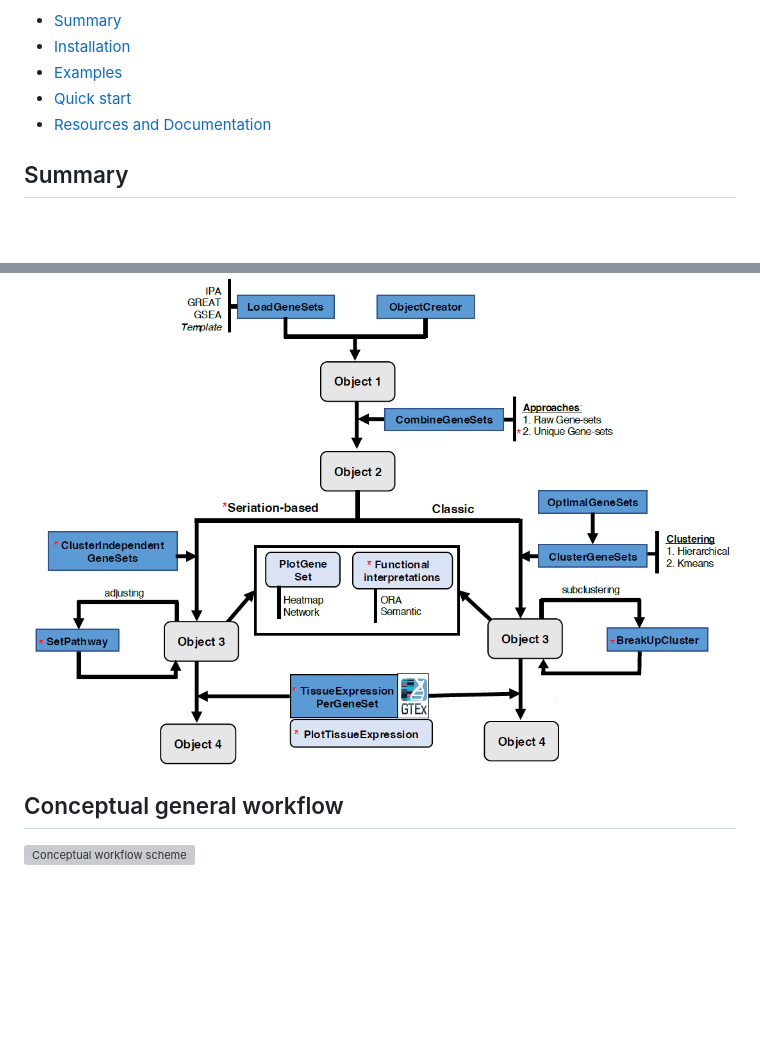
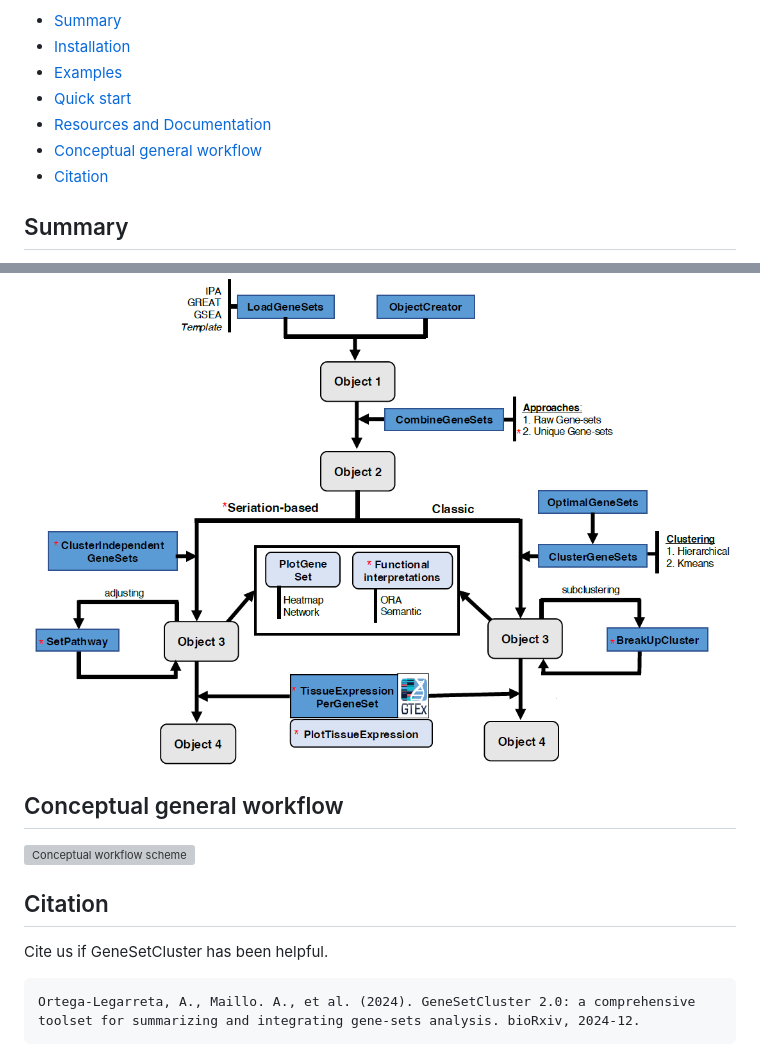
Before and after one commit to TranslationalBioinformaticsUnit/GeneSetCluster2.0, a Markdown page: README.md, 2 parts joined by grey strips. Rendered like a GitHub page; blank space fills up the shorter version; grey boxes are pictures that could not be loaded.

````diff
--- a/README.md
+++ b/README.md
@@ -6,6 +6,8 @@ This repository contains the code and data of the R-based tool GeneSetCluster2.0
 * [Examples](#examples)
 * [Quick start](#quick-start)
 * [Resources and Documentation](#resources-and-documentation)
+* [Conceptual general workflow](#Conceptual-general-workflow)
+* [Citation](#Citation)
 
 ## Summary
 
@@ -71,5 +73,14 @@ GeneSetCluster::run_app()
 
 ![Schema of GeneSetCluster2.0](vignettes/img/Pipeline_new.png)
 
+
 ## Conceptual general workflow
 ![Conceptual workflow scheme](vignettes/img/General_workflow.png)
+
+## Citation
+
+Cite us if GeneSetCluster has been helpful.
+
+```
+Ortega-Legarreta, A., Maillo. A., et al. (2024). GeneSetCluster 2.0: a comprehensive toolset for summarizing and integrating gene-sets analysis. bioRxiv, 2024-12.
+```
````
